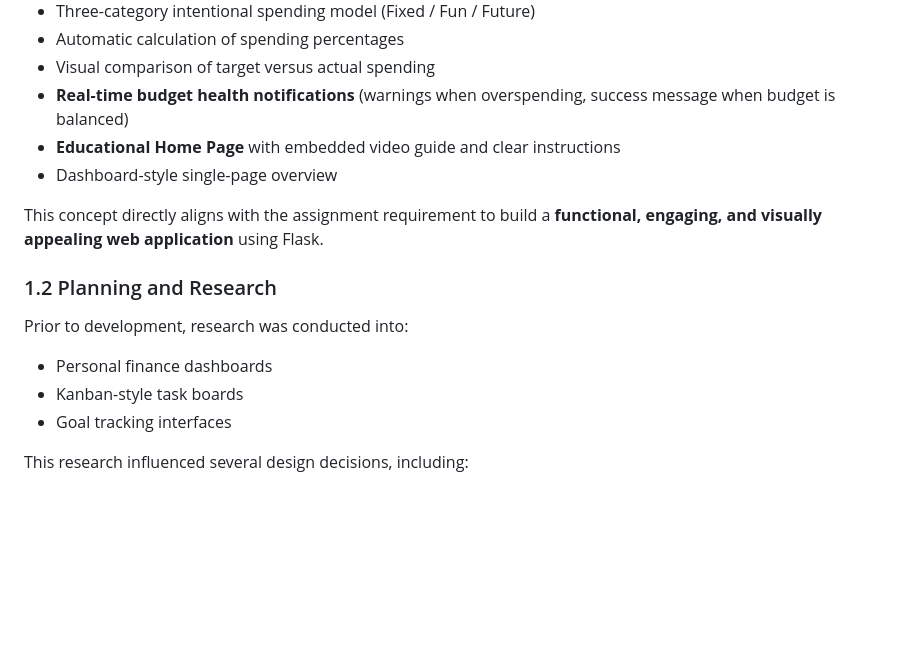
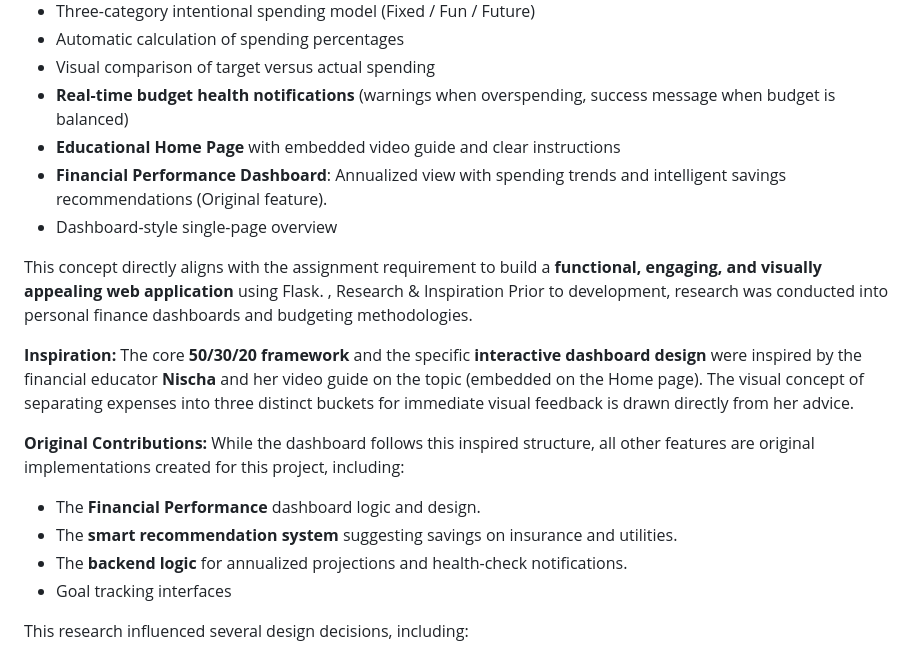
Before and after one commit to RichieG78/MyFinancialTracker, a Markdown page: project03/my-financial-tracker/README.md, the part around the change. GitHub-like rendering; blank space fills up the shorter version.

```diff
--- a/project03/my-financial-tracker/README.md
+++ b/project03/my-financial-tracker/README.md
@@ -36,14 +36,21 @@ Key features include:
 - Visual comparison of target versus actual spending
 - **Real-time budget health notifications** (warnings when overspending, success message when budget is balanced)
 - **Educational Home Page** with embedded video guide and clear instructions
+- **Financial Performance Dashboard**: Annualized view with spending trends and intelligent savings recommendations (Original feature).
 - Dashboard-style single-page overview
 
 This concept directly aligns with the assignment requirement to build a **functional, engaging, and visually appealing web application** using Flask.
+, Research & Inspiration
+Prior to development, research was conducted into personal finance dashboards and budgeting methodologies.
 
-### 1.2 Planning and Research
-Prior to development, research was conducted into:
-- Personal finance dashboards
-- Kanban-style task boards
+**Inspiration:**
+The core **50/30/20 framework** and the specific **interactive dashboard design** were inspired by the financial educator **Nischa** and her video guide on the topic (embedded on the Home page). The visual concept of separating expenses into three distinct buckets for immediate visual feedback is drawn directly from her advice.
+
+**Original Contributions:**
+While the dashboard follows this inspired structure, all other features are original implementations created for this project, including:
+- The **Financial Performance** dashboard logic and design.
+- The **smart recommendation system** suggesting savings on insurance and utilities.
+- The **backend logic** for annualized projections and health-check notifications.
 - Goal tracking interfaces
 
 This research influenced several design decisions, including:
```
